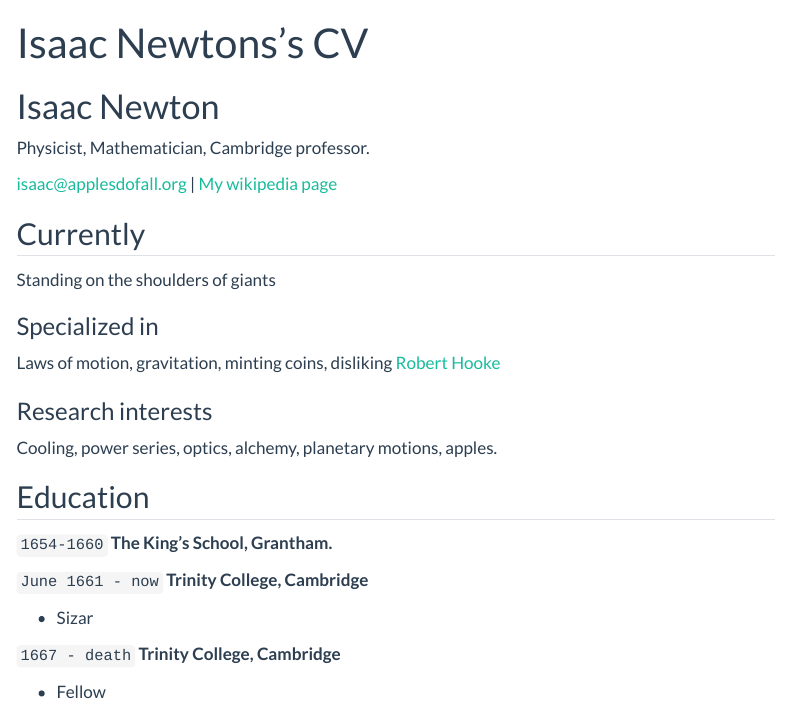
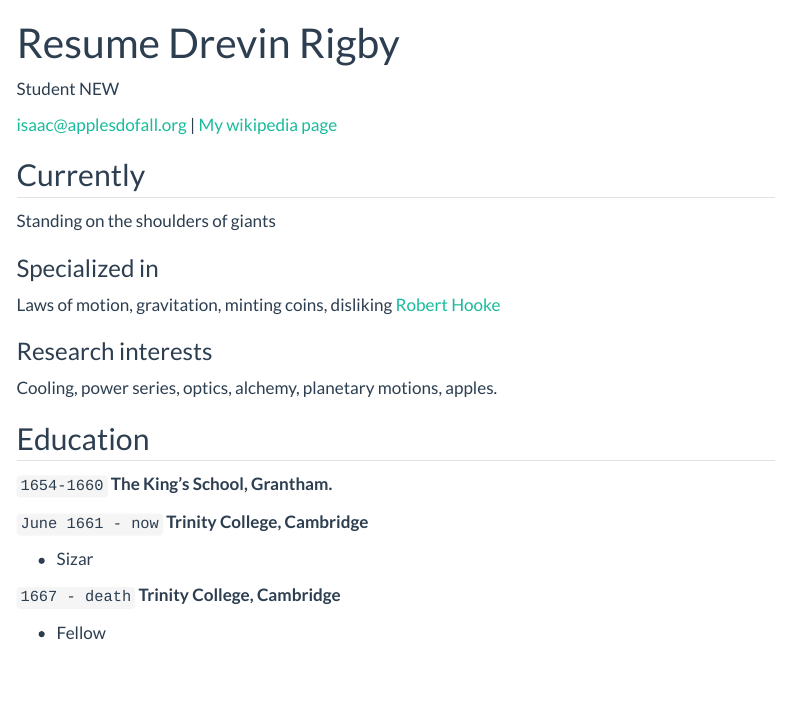
Before and after one commit to DrevRigby/DrevRigby, a Quarto document (resume.qmd): the page in a window 1100 px wide, from its top. Rendered offline with R 4.5, knitr and Pandoc in place of Quarto, with nearby package versions; menus at the side of the page are left out.

Commit message:
update resume

```diff
--- a/resume.qmd
+++ b/resume.qmd
@@ -1,9 +1,9 @@
 ---
 layout: cv
-title: Isaac Newtons's CV
+title: Resume Drevin Rigby
 ---
-# Isaac Newton
-Physicist, Mathematician, Cambridge professor.
+
+Student NEW
 
 <div id="webaddress">
 <a href="isaac@applesdofall.org">isaac@applesdofall.org</a>
```
Also changed, not shown: docs/search.json, 11 other files.
